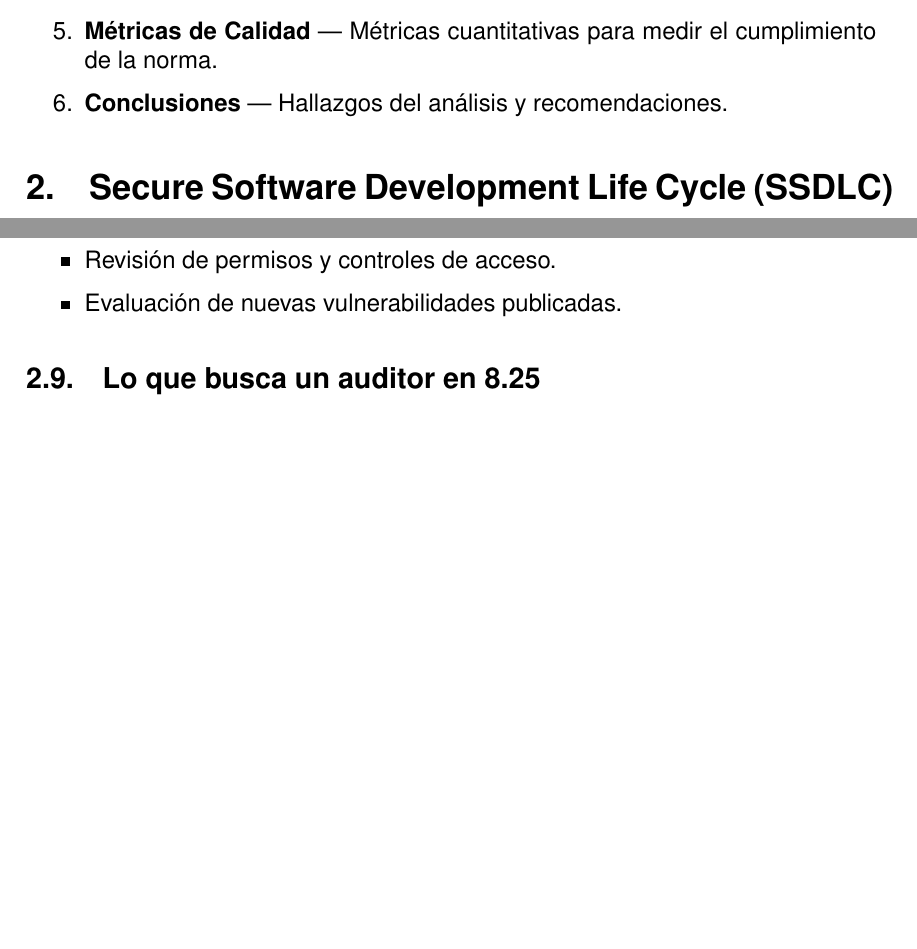
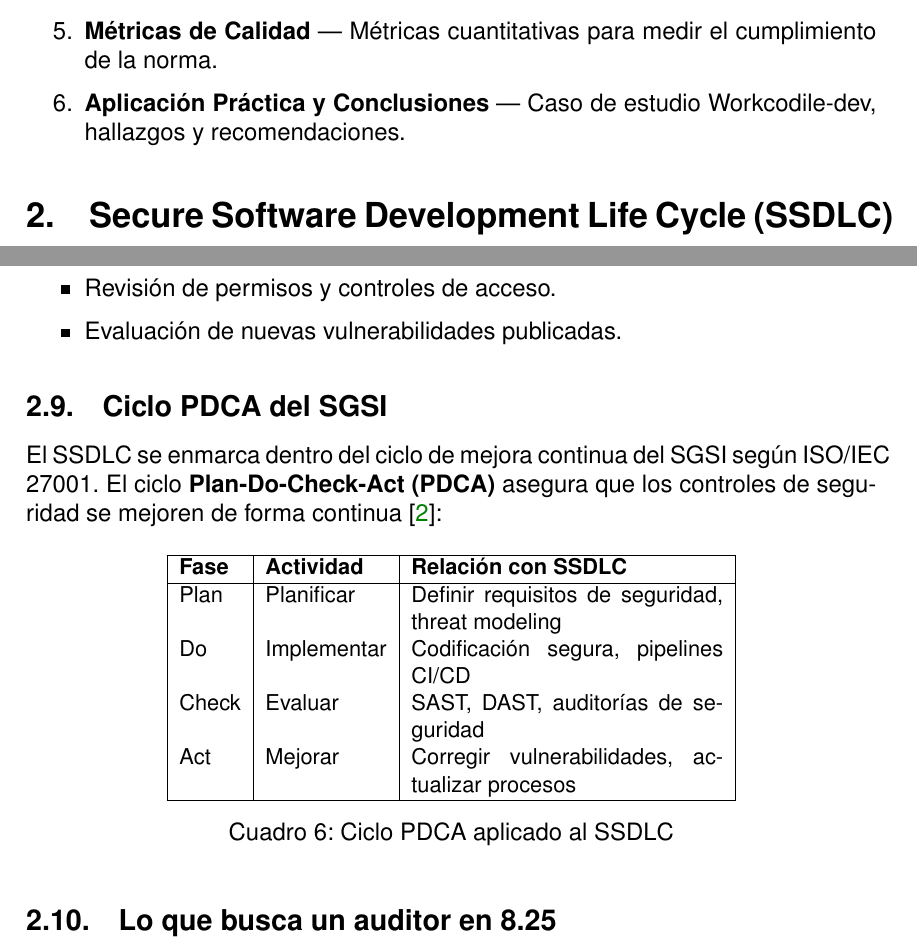
Before and after one commit to juancitucs/informe_calidad_isos, a LaTeX document (main.tex, which reads sections/01-introduccion.tex, sections/02-ssdlc-workcodile.tex): two parts of pages 6 and 11 of 28, joined at a grey line, cut so that both start at the same text, the shorter picture padded with empty space. Compiled offline with pdfLaTeX.

Commit message:
ISO 27001:2022

```diff
--- a/sections/01-introduccion.tex
+++ b/sections/01-introduccion.tex
@@ -83,5 +83,5 @@ Infraestructura & Docker, Docker Compose \\
     \item \textbf{Secure Coding} --- Principios de codificación segura según el control 8.28, con ejemplos prácticos.
     \item \textbf{Security Testing} --- Metodologías de prueba de seguridad según el control 8.29.
     \item \textbf{Métricas de Calidad} --- Métricas cuantitativas para medir el cumplimiento de la norma.
-    \item \textbf{Conclusiones} --- Hallazgos del análisis y recomendaciones.
+    \item \textbf{Aplicación Práctica y Conclusiones} --- Caso de estudio Workcodile-dev, hallazgos y recomendaciones.
 \end{enumerate}
--- a/sections/02-ssdlc-workcodile.tex
+++ b/sections/02-ssdlc-workcodile.tex
@@ -257,6 +257,27 @@ El mantenimiento de seguridad es continuo e incluye:
     \item Evaluación de nuevas vulnerabilidades publicadas.
 \end{itemize}
 
+\subsection{Ciclo PDCA del SGSI}
+
+El SSDLC se enmarca dentro del ciclo de mejora continua del SGSI según ISO/IEC 27001. El ciclo \textbf{Plan-Do-Check-Act (PDCA)} asegura que los controles de seguridad se mejoren de forma continua \cite{iso27001}:
+
+\begin{table}[h]
+\centering
+\small
+\begin{tabular}{|l|l|p{5.5cm}|}
+\hline
+\textbf{Fase} & \textbf{Actividad} & \textbf{Relación con SSDLC} \\
+\hline
+Plan & Planificar & Definir requisitos de seguridad, threat modeling \\
+Do & Implementar & Codificación segura, pipelines CI/CD \\
+Check & Evaluar & SAST, DAST, auditorías de seguridad \\
+Act & Mejorar & Corregir vulnerabilidades, actualizar procesos \\
+\hline
+\end{tabular}
+\caption{Ciclo PDCA aplicado al SSDLC}
+\label{tab:pdca}
+\end{table}
+
 \subsection{Lo que busca un auditor en 8.25}
 
 Un auditor de ISO/IEC 27001 busca evidencias de:
```
Also changed, not shown: sections/05-metricas.tex (+2 -2 lines), sections/06-conclusiones.tex (+4 -4 lines), main.pdf, sections/01-introduccion.tex (2 more changed lines).
